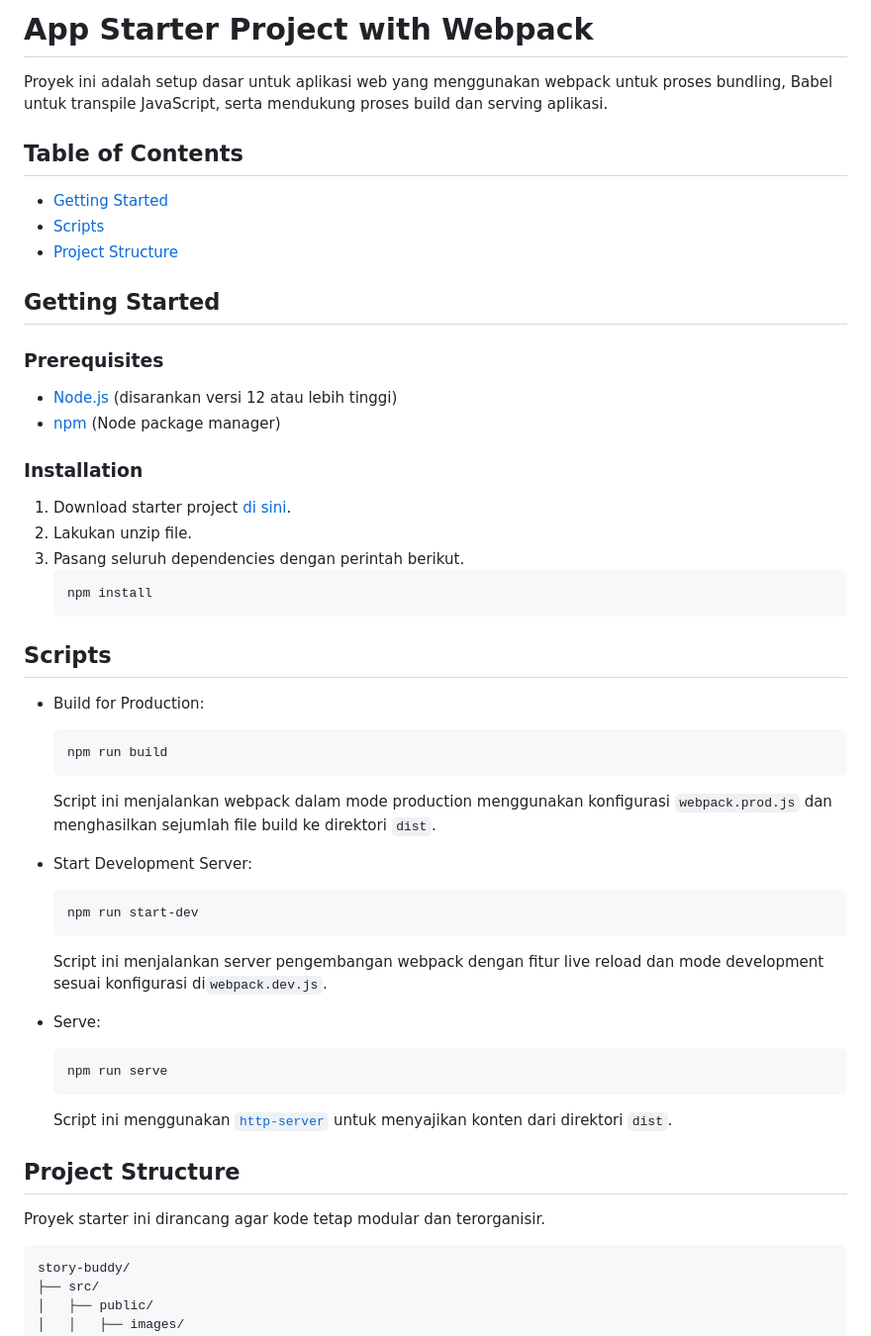
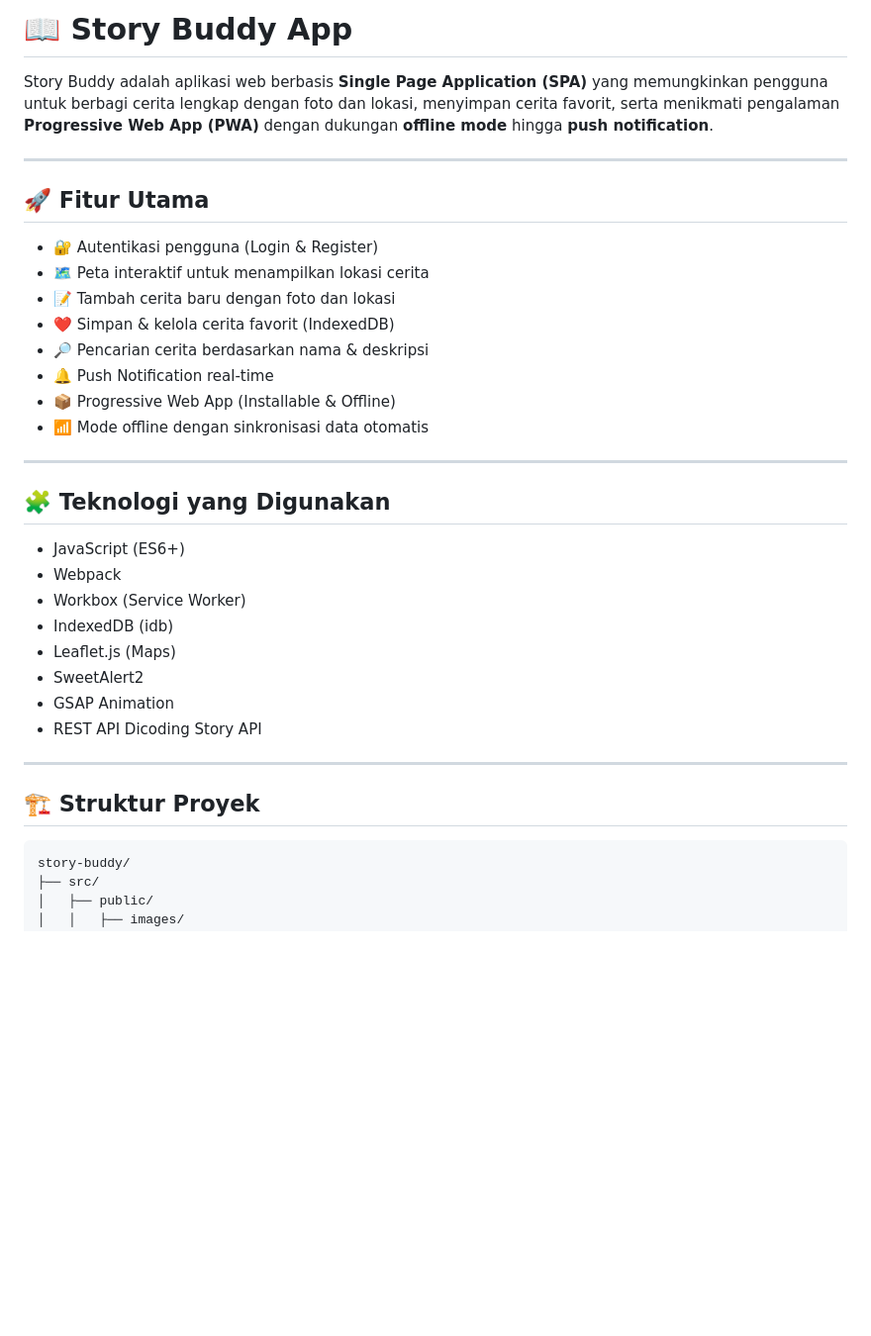
Before and after one commit to arimbiws/story-buddy, a Markdown page: README.md, the part around one of its changes. Shown at 99% size. GitHub-like rendering; blank space fills up the shorter version.

````diff
--- a/README.md
+++ b/README.md
@@ -1,56 +1,36 @@
-# App Starter Project with Webpack
+# 📖 Story Buddy App
 
-Proyek ini adalah setup dasar untuk aplikasi web yang menggunakan webpack untuk proses bundling, Babel untuk transpile JavaScript, serta mendukung proses build dan serving aplikasi.
+Story Buddy adalah aplikasi web berbasis **Single Page Application (SPA)** yang memungkinkan pengguna untuk berbagi cerita lengkap dengan foto dan lokasi, menyimpan cerita favorit, serta menikmati pengalaman **Progressive Web App (PWA)** dengan dukungan **offline mode** hingga **push notification**.
 
-## Table of Contents
+---
 
-- [Getting Started](#getting-started)
-- [Scripts](#scripts)
-- [Project Structure](#project-structure)
+## 🚀 Fitur Utama
 
-## Getting Started
+- 🔐 Autentikasi pengguna (Login & Register)
+- 🗺️ Peta interaktif untuk menampilkan lokasi cerita
+- 📝 Tambah cerita baru dengan foto dan lokasi
+- ❤️ Simpan & kelola cerita favorit (IndexedDB)
+- 🔎 Pencarian cerita berdasarkan nama & deskripsi
+- 🔔 Push Notification real-time
+- 📦 Progressive Web App (Installable & Offline)
+- 📶 Mode offline dengan sinkronisasi data otomatis
 
-### Prerequisites
+---
 
-- [Node.js](https://nodejs.org/) (disarankan versi 12 atau lebih tinggi)
-- [npm](https://www.npmjs.com/) (Node package manager)
+## 🧩 Teknologi yang Digunakan
 
-### Installation
+- JavaScript (ES6+)
+- Webpack
+- Workbox (Service Worker)
+- IndexedDB (idb)
+- Leaflet.js (Maps)
+- SweetAlert2
+- GSAP Animation
+- REST API Dicoding Story API
 
-1. Download starter project [di sini](https://raw.githubusercontent.com/dicodingacademy/a219-web-intermediate-labs/099-shared-files/starter-project-with-webpack.zip).
-2. Lakukan unzip file.
-3. Pasang seluruh dependencies dengan perintah berikut.
-   ```
-   npm install
-   ```
+---
 
-## Scripts
-
-- Build for Production:
-
-  ```
-  npm run build
-  ```
-
-  Script ini menjalankan webpack dalam mode production menggunakan konfigurasi `webpack.prod.js` dan menghasilkan sejumlah file build ke direktori `dist`.
-
-- Start Development Server:
-
-  ```
-  npm run start-dev
-  ```
-
-  Script ini menjalankan server pengembangan webpack dengan fitur live reload dan mode development sesuai konfigurasi di`webpack.dev.js`.
-
-- Serve:
-  ```
-  npm run serve
-  ```
-  Script ini menggunakan [`http-server`](https://www.npmjs.com/package/http-server) untuk menyajikan konten dari direktori `dist`.
-
-## Project Structure
-
-Proyek starter ini dirancang agar kode tetap modular dan terorganisir.
+## 🏗️ Struktur Proyek
 
 ```
 story-buddy/
````
Also changed, not shown: other parts of README.md (+52 -0 lines).
